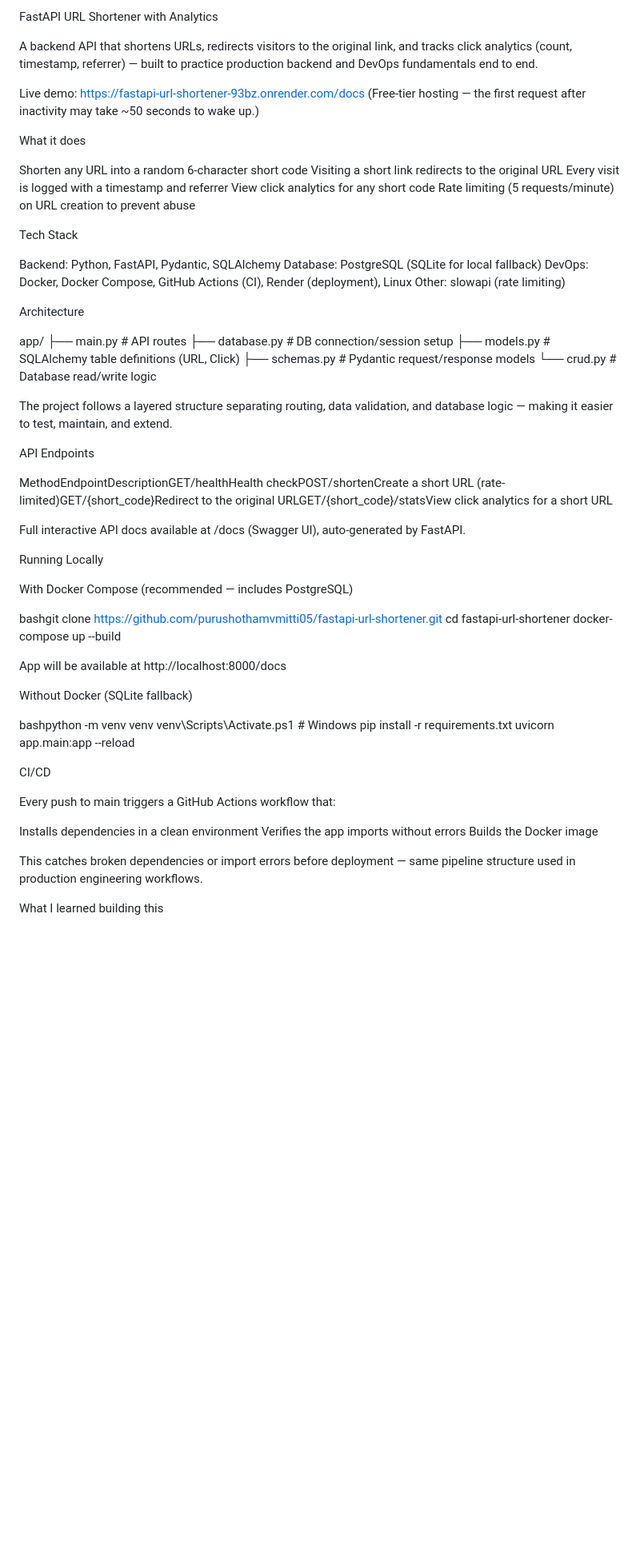
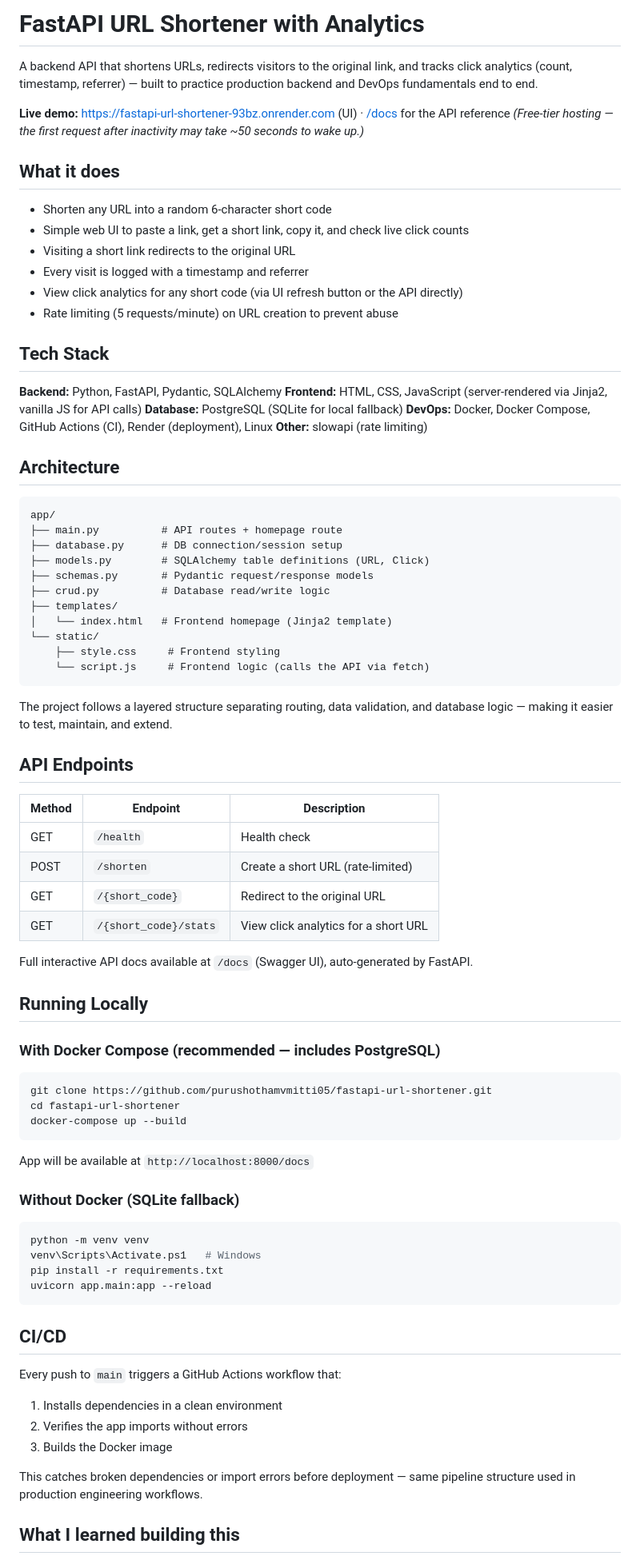
Before and after one commit to purushothamvmitti05/fastapi-url-shortener, a Markdown page: README.md, the part around one of its changes. Shown at 80% size. GitHub-like rendering; blank space fills up the shorter version.

````diff
--- a/README.md
+++ b/README.md
@@ -1,72 +1,85 @@
-FastAPI URL Shortener with Analytics
+# FastAPI URL Shortener with Analytics
 
 A backend API that shortens URLs, redirects visitors to the original link, and tracks click analytics (count, timestamp, referrer) — built to practice production backend and DevOps fundamentals end to end.
 
-Live demo: https://fastapi-url-shortener-93bz.onrender.com/docs
-(Free-tier hosting — the first request after inactivity may take ~50 seconds to wake up.)
+**Live demo:** https://fastapi-url-shortener-93bz.onrender.com (UI) · [/docs](https://fastapi-url-shortener-93bz.onrender.com/docs) for the API reference
+*(Free-tier hosting — the first request after inactivity may take ~50 seconds to wake up.)*
 
-What it does
+## What it does
 
+- Shorten any URL into a random 6-character short code
+- Simple web UI to paste a link, get a short link, copy it, and check live click counts
+- Visiting a short link redirects to the original URL
+- Every visit is logged with a timestamp and referrer
+- View click analytics for any short code (via UI refresh button or the API directly)
+- Rate limiting (5 requests/minute) on URL creation to prevent abuse
 
-Shorten any URL into a random 6-character short code
-Visiting a short link redirects to the original URL
-Every visit is logged with a timestamp and referrer
-View click analytics for any short code
-Rate limiting (5 requests/minute) on URL creation to prevent abuse
+## Tech Stack
 
+**Backend:** Python, FastAPI, Pydantic, SQLAlchemy
+**Frontend:** HTML, CSS, JavaScript (server-rendered via Jinja2, vanilla JS for API calls)
+**Database:** PostgreSQL (SQLite for local fallback)
+**DevOps:** Docker, Docker Compose, GitHub Actions (CI), Render (deployment), Linux
+**Other:** slowapi (rate limiting)
 
-Tech Stack
+## Architecture
 
-Backend: Python, FastAPI, Pydantic, SQLAlchemy
-Database: PostgreSQL (SQLite for local fallback)
-DevOps: Docker, Docker Compose, GitHub Actions (CI), Render (deployment), Linux
-Other: slowapi (rate limiting)
-
-Architecture
-
+```
 app/
-├── main.py        # API routes
-├── database.py    # DB connection/session setup
-├── models.py       # SQLAlchemy table definitions (URL, Click)
-├── schemas.py      # Pydantic request/response models
-└── crud.py         # Database read/write logic
+├── main.py          # API routes + homepage route
+├── database.py      # DB connection/session setup
+├── models.py        # SQLAlchemy table definitions (URL, Click)
+├── schemas.py       # Pydantic request/response models
+├── crud.py          # Database read/write logic
+├── templates/
+│   └── index.html   # Frontend homepage (Jinja2 template)
+└── static/
+    ├── style.css     # Frontend styling
+    └── script.js     # Frontend logic (calls the API via fetch)
+```
 
 The project follows a layered structure separating routing, data validation, and database logic — making it easier to test, maintain, and extend.
 
-API Endpoints
+## API Endpoints
 
-MethodEndpointDescriptionGET/healthHealth checkPOST/shortenCreate a short URL (rate-limited)GET/{short_code}Redirect to the original URLGET/{short_code}/statsView click analytics for a short URL
+| Method | Endpoint              | Description                          |
+|--------|------------------------|---------------------------------------|
+| GET    | `/health`              | Health check                         |
+| POST   | `/shorten`             | Create a short URL (rate-limited)    |
+| GET    | `/{short_code}`        | Redirect to the original URL         |
+| GET    | `/{short_code}/stats`  | View click analytics for a short URL |
 
-Full interactive API docs available at /docs (Swagger UI), auto-generated by FastAPI.
+Full interactive API docs available at `/docs` (Swagger UI), auto-generated by FastAPI.
 
-Running Locally
+## Running Locally
 
-With Docker Compose (recommended — includes PostgreSQL)
+### With Docker Compose (recommended — includes PostgreSQL)
 
-bashgit clone https://github.com/purushothamvmitti05/fastapi-url-shortener.git
+```bash
+git clone https://github.com/purushothamvmitti05/fastapi-url-shortener.git
 cd fastapi-url-shortener
 docker-compose up --build
+```
 
-App will be available at http://localhost:8000/docs
+App will be available at `http://localhost:8000/docs`
 
-Without Docker (SQLite fallback)
+### Without Docker (SQLite fallback)
 
-bashpython -m venv venv
+```bash
+python -m venv venv
 venv\Scripts\Activate.ps1   # Windows
 pip install -r requirements.txt
 uvicorn app.main:app --reload
+```
 
-CI/CD
+## CI/CD
 
-Every push to main triggers a GitHub Actions workflow that:
-
-
-Installs dependencies in a clean environment
-Verifies the app imports without errors
-Builds the Docker image
-
+Every push to `main` triggers a GitHub Actions workflow that:
+1. Installs dependencies in a clean environment
+2. Verifies the app imports without errors
+3. Builds the Docker image
 
 This catches broken dependencies or import errors before deployment — same pipeline structure used in production engineering workflows.
 
-What I learned building this
+## What I learned building this
 
````
Also changed, not shown: other parts of README.md (+12 -13 lines).
